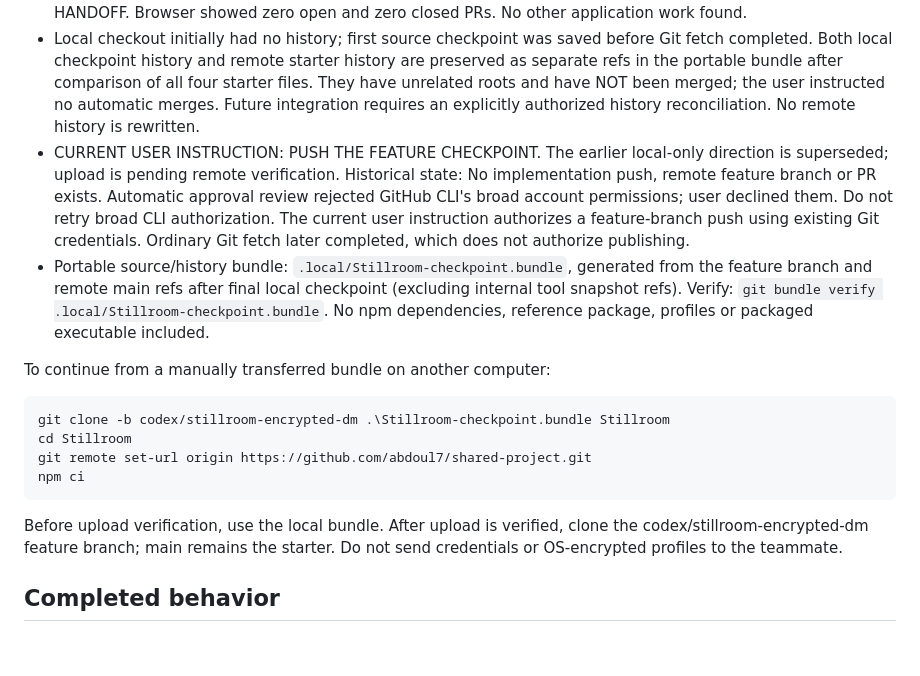
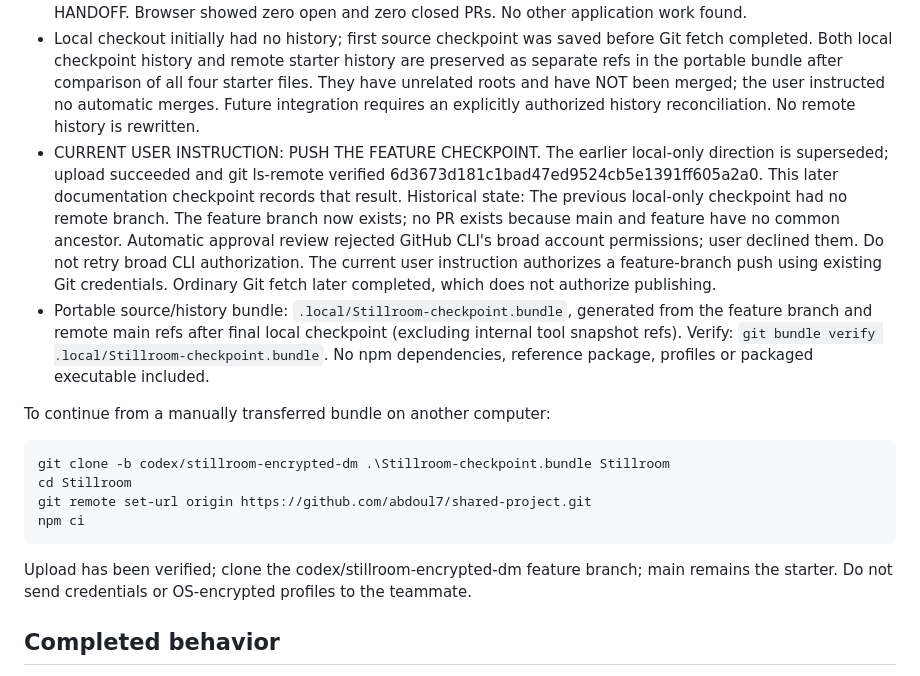
Before and after one commit to abdoul7/shared-project, a Markdown page: docs/HANDOFF.md, the part around the change. GitHub-like rendering; blank space fills up the shorter version.

Commit message:
Record verified GitHub feature checkpoint

````diff
--- a/docs/HANDOFF.md
+++ b/docs/HANDOFF.md
@@ -12,7 +12,7 @@ Stillroom is an original Windows-first private desktop communication application
 - Initial local implementation checkpoint: a0c433c (resolve full SHA with git log); later verification/handoff commits follow. Current checkpoint: `git rev-parse HEAD` (a file cannot contain its own commit hash).
 - Remote main at last fetch: 49354749837a88308e487bab68d08401785a595f; previous: c62946fa8e4c9b45020caf89ff1eb87591cb8318. Remote tree contains only .gitignore, README, AGENTS and HANDOFF. Browser showed zero open and zero closed PRs. No other application work found.
 - Local checkout initially had no history; first source checkpoint was saved before Git fetch completed. Both local checkpoint history and remote starter history are preserved as separate refs in the portable bundle after comparison of all four starter files. They have unrelated roots and have NOT been merged; the user instructed no automatic merges. Future integration requires an explicitly authorized history reconciliation. No remote history is rewritten.
-- CURRENT USER INSTRUCTION: PUSH THE FEATURE CHECKPOINT. The earlier local-only direction is superseded; upload is pending remote verification. Historical state: No implementation push, remote feature branch or PR exists. Automatic approval review rejected GitHub CLI's broad account permissions; user declined them. Do not retry broad CLI authorization. The current user instruction authorizes a feature-branch push using existing Git credentials. Ordinary Git fetch later completed, which does not authorize publishing.
+- CURRENT USER INSTRUCTION: PUSH THE FEATURE CHECKPOINT. The earlier local-only direction is superseded; upload succeeded and git ls-remote verified 6d3673d181c1bad47ed9524cb5e1391ff605a2a0. This later documentation checkpoint records that result. Historical state: The previous local-only checkpoint had no remote branch. The feature branch now exists; no PR exists because main and feature have no common ancestor. Automatic approval review rejected GitHub CLI's broad account permissions; user declined them. Do not retry broad CLI authorization. The current user instruction authorizes a feature-branch push using existing Git credentials. Ordinary Git fetch later completed, which does not authorize publishing.
 - Portable source/history bundle: `.local/Stillroom-checkpoint.bundle`, generated from the feature branch and remote main refs after final local checkpoint (excluding internal tool snapshot refs). Verify: `git bundle verify .local/Stillroom-checkpoint.bundle`. No npm dependencies, reference package, profiles or packaged executable included.
 
 To continue from a manually transferred bundle on another computer:
@@ -24,7 +24,7 @@ git remote set-url origin https://github.com/abdoul7/shared-project.git
 npm ci
 ```
 
-Before upload verification, use the local bundle. After upload is verified, clone the codex/stillroom-encrypted-dm feature branch; main remains the starter. Do not send credentials or OS-encrypted profiles to the teammate.
+Upload has been verified; clone the codex/stillroom-encrypted-dm feature branch; main remains the starter. Do not send credentials or OS-encrypted profiles to the teammate.
 
 ## Completed behavior
 
````
Also changed, not shown: HANDOFF.md (+2 -2 lines).
